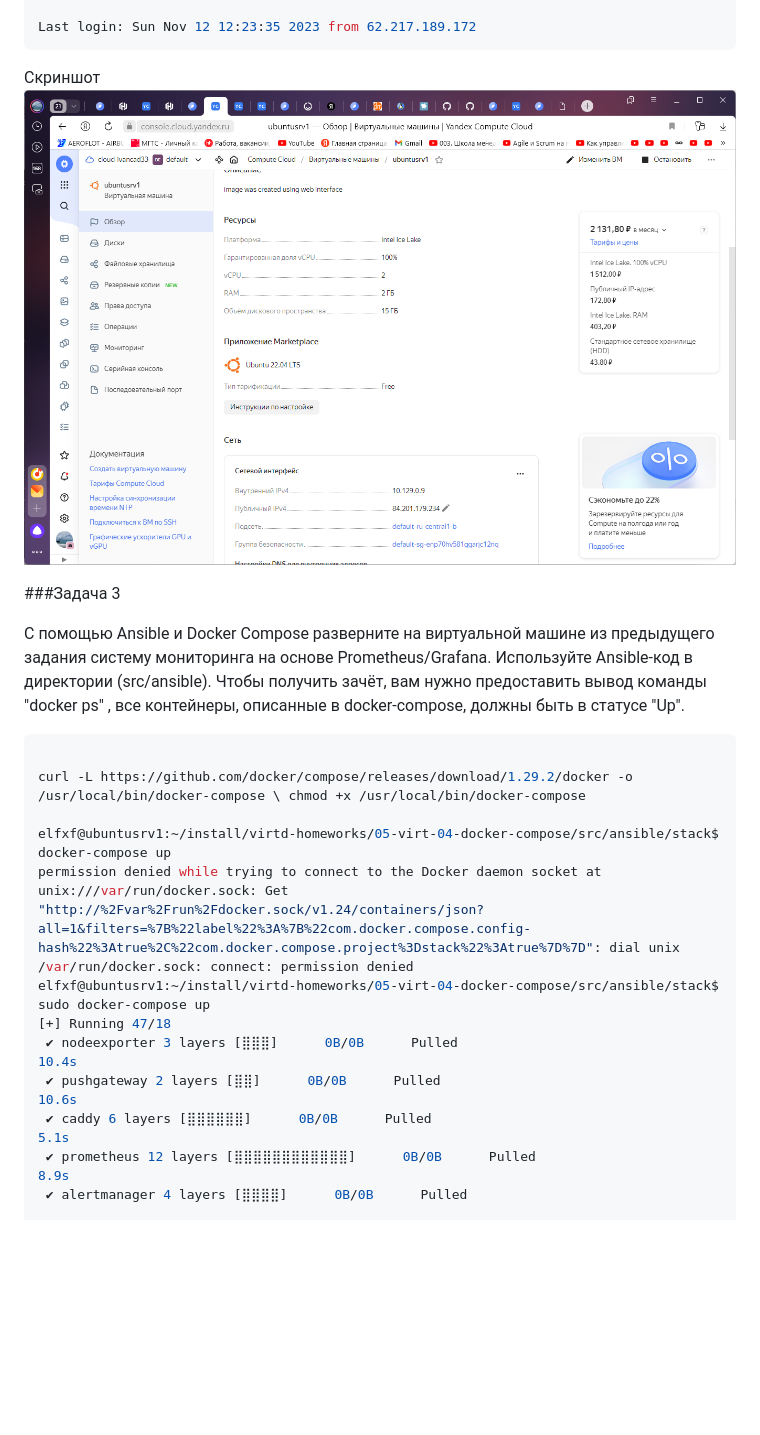
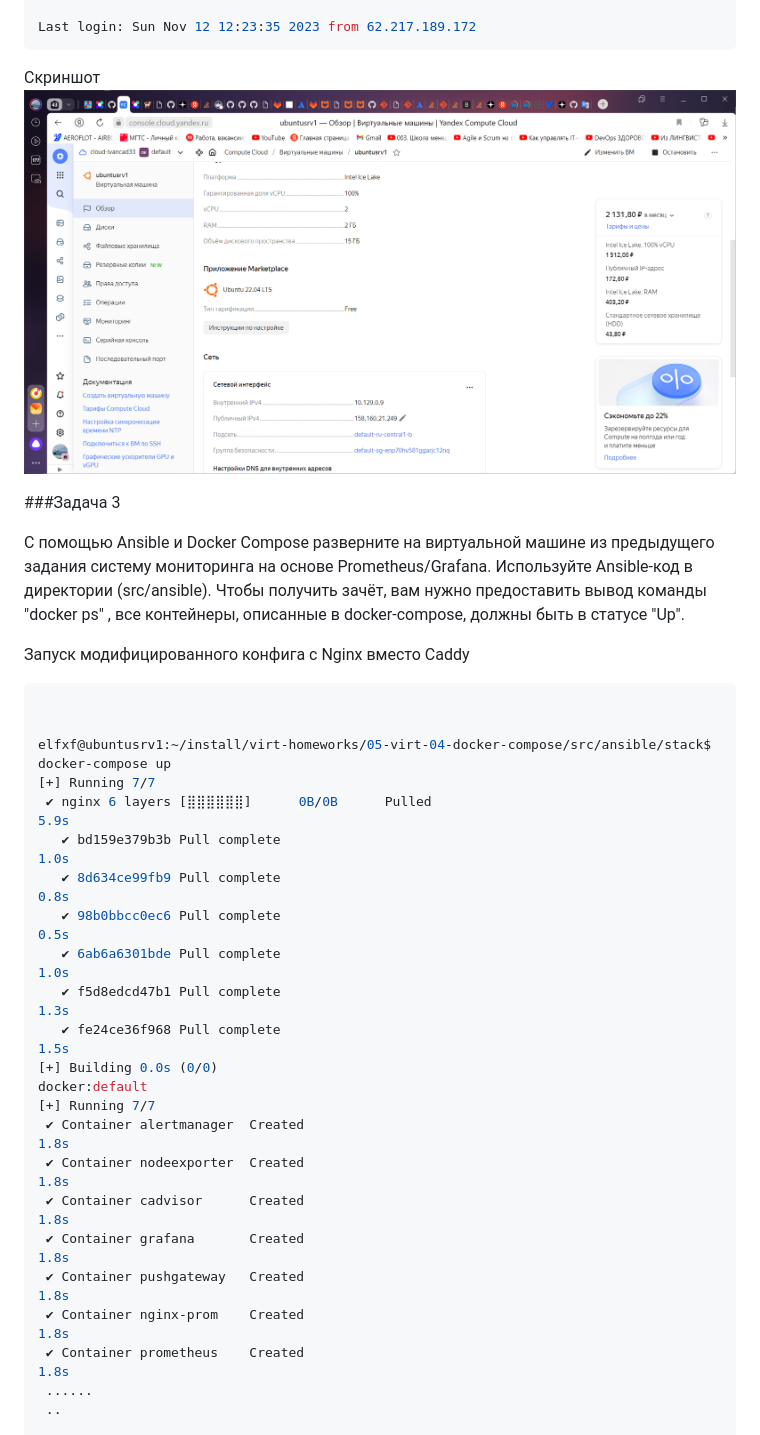
Before and after one commit to Elfxf85/devops-netology, a Markdown page: 5.4/README5.4.md, the part around the change printed below. GitHub-like rendering; pictures changed too: 5.4/img/task2_1.png (added), 5.4/img/task2_2.png (deleted); blank space fills up the shorter version.

````diff
--- a/5.4/README5.4.md
+++ b/5.4/README5.4.md
@@ -182,7 +182,7 @@ See https://ubuntu.com/esm or run: sudo pro status
 Last login: Sun Nov 12 12:23:35 2023 from 62.217.189.172
 ```
 Скриншот
-![task_2](img/task2_2.png)
+![task_2](img/task2_1.png)
 
 
 
@@ -191,17 +191,28 @@ Last login: Sun Nov 12 12:23:35 2023 from 62.217.189.172
 С помощью Ansible и Docker Compose разверните на виртуальной машине из предыдущего задания систему мониторинга на основе Prometheus/Grafana. Используйте Ansible-код в директории (src/ansible).
 Чтобы получить зачёт, вам нужно предоставить вывод команды "docker ps" , все контейнеры, описанные в docker-compose, должны быть в статусе "Up".
 
+Запуск модифицированного конфига с Nginx вместо Caddy
 ```console
 
-curl -L https://github.com/docker/compose/releases/download/1.29.2/docker -o /usr/local/bin/docker-compose \ chmod +x /usr/local/bin/docker-compose
 
-elfxf@ubuntusrv1:~/install/virtd-homeworks/05-virt-04-docker-compose/src/ansible/stack$ docker-compose up
-permission denied while trying to connect to the Docker daemon socket at unix:///var/run/docker.sock: Get "http://%2Fvar%2Frun%2Fdocker.sock/v1.24/containers/json?all=1&filters=%7B%22label%22%3A%7B%22com.docker.compose.config-hash%22%3Atrue%2C%22com.docker.compose.project%3Dstack%22%3Atrue%7D%7D": dial unix /var/run/docker.sock: connect: permission denied
-elfxf@ubuntusrv1:~/install/virtd-homeworks/05-virt-04-docker-compose/src/ansible/stack$ sudo docker-compose up
-[+] Running 47/18
- ✔ nodeexporter 3 layers [⣿⣿⣿]      0B/0B      Pulled                                                                              10.4s
- ✔ pushgateway 2 layers [⣿⣿]      0B/0B      Pulled                                                                                10.6s
- ✔ caddy 6 layers [⣿⣿⣿⣿⣿⣿]      0B/0B      Pulled                                                                                   5.1s
- ✔ prometheus 12 layers [⣿⣿⣿⣿⣿⣿⣿⣿⣿⣿⣿⣿]      0B/0B      Pulled                                                                       8.9s
- ✔ alertmanager 4 layers [⣿⣿⣿⣿]      0B/0B      Pulled
+elfxf@ubuntusrv1:~/install/virt-homeworks/05-virt-04-docker-compose/src/ansible/stack$ docker-compose up
+[+] Running 7/7
+ ✔ nginx 6 layers [⣿⣿⣿⣿⣿⣿]      0B/0B      Pulled                                                                                                                                                           5.9s
+   ✔ bd159e379b3b Pull complete                                                                                                                                                                             1.0s
+   ✔ 8d634ce99fb9 Pull complete                                                                                                                                                                             0.8s
+   ✔ 98b0bbcc0ec6 Pull complete                                                                                                                                                                             0.5s
+   ✔ 6ab6a6301bde Pull complete                                                                                                                                                                             1.0s
+   ✔ f5d8edcd47b1 Pull complete                                                                                                                                                                             1.3s
+   ✔ fe24ce36f968 Pull complete                                                                                                                                                                             1.5s
+[+] Building 0.0s (0/0)                                                                                                                                                                           docker:default
+[+] Running 7/7
+ ✔ Container alertmanager  Created                                                                                                                                                                          1.8s
+ ✔ Container nodeexporter  Created                                                                                                                                                                          1.8s
+ ✔ Container cadvisor      Created                                                                                                                                                                          1.8s
+ ✔ Container grafana       Created                                                                                                                                                                          1.8s
+ ✔ Container pushgateway   Created                                                                                                                                                                          1.8s
+ ✔ Container nginx-prom    Created                                                                                                                                                                          1.8s
+ ✔ Container prometheus    Created                                                                                                                                                                          1.8s
+ ......
+ ..
 
````
Also changed, not shown: other parts of 5.4/README5.4.md (+30 -23 lines), 5.4/img/task3.png (deleted), 5.4/img/task3_2.png (added), 5.4/img/task4.png (added).
